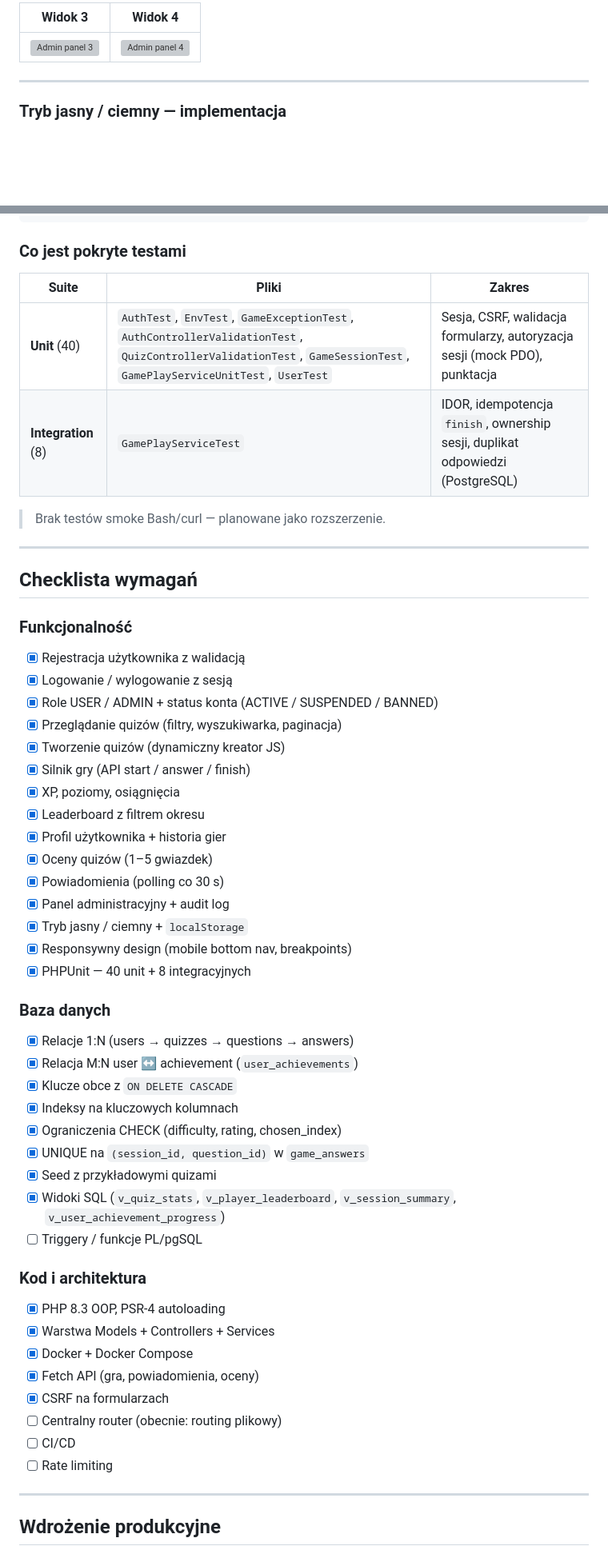
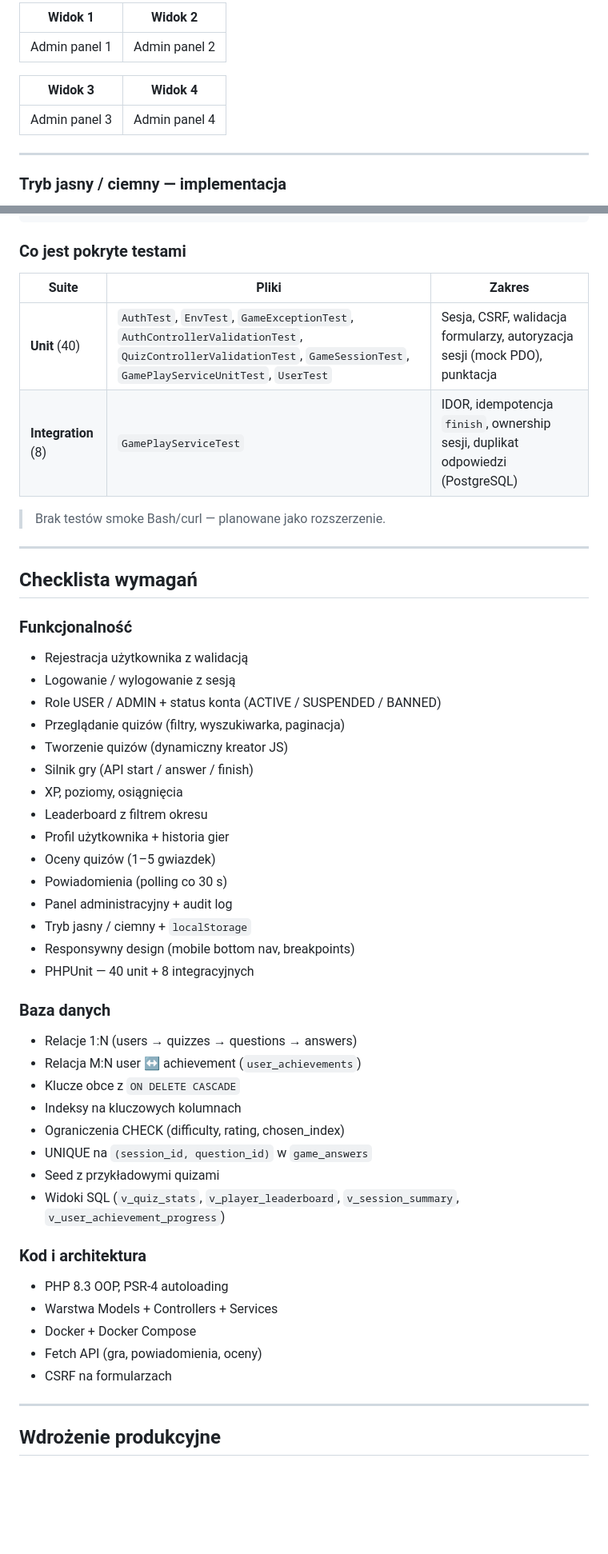
Before and after one commit to KamilW-git/QuizArena, a Markdown page: README.md, 2 parts joined by grey strips. Shown at 80% size. GitHub-like rendering; blank space fills up the shorter version; grey boxes are pictures that could not be loaded.

Commit message:
docs: update README.md

```diff
--- a/README.md
+++ b/README.md
@@ -493,7 +536,14 @@ Wybór zapisywany w `localStorage` (`quizarena-theme`) — przetrwa odświeżeni
 
-| Widok 3 | Widok 4 |
-|:---:|:---:|
-| ![Admin panel 3](QuizArena_Screenshots/admin_panel3.png) | ![Admin panel 4](QuizArena_Screenshots/admin_panel4.png) |
+| Widok 1       | Widok 2       |
+| ------------- | ------------- |
+| Admin panel 1 | Admin panel 2 |
+
+
+
+| Widok 3       | Widok 4       |
+| ------------- | ------------- |
+| Admin panel 3 | Admin panel 4 |
+
 
 ---
 
@@ -561,10 +611,12 @@ docker compose exec app vendor/bin/phpunit --testsuite Integration --testdox
 
 ### Co jest pokryte testami
 
-| Suite | Pliki | Zakres |
-|-------|-------|--------|
-| **Unit** (40) | `AuthTest`, `EnvTest`, `GameExceptionTest`, `AuthControllerValidationTest`, `QuizControllerValidationTest`, `GameSessionTest`, `GamePlayServiceUnitTest`, `UserTest` | Sesja, CSRF, walidacja formularzy, autoryzacja sesji (mock PDO), punktacja |
-| **Integration** (8) | `GamePlayServiceTest` | IDOR, idempotencja `finish`, ownership sesji, duplikat odpowiedzi (PostgreSQL) |
+
+| Suite               | Pliki                                                                                                                                                                | Zakres                                                                         |
+| ------------------- | -------------------------------------------------------------------------------------------------------------------------------------------------------------------- | ------------------------------------------------------------------------------ |
+| **Unit** (40)       | `AuthTest`, `EnvTest`, `GameExceptionTest`, `AuthControllerValidationTest`, `QuizControllerValidationTest`, `GameSessionTest`, `GamePlayServiceUnitTest`, `UserTest` | Sesja, CSRF, walidacja formularzy, autoryzacja sesji (mock PDO), punktacja     |
+| **Integration** (8) | `GamePlayServiceTest`                                                                                                                                                | IDOR, idempotencja `finish`, ownership sesji, duplikat odpowiedzi (PostgreSQL) |
+
 
 > Brak testów smoke Bash/curl — planowane jako rozszerzenie.
 
@@ -574,44 +626,41 @@ docker compose exec app vendor/bin/phpunit --testsuite Integration --testdox
 
 ### Funkcjonalność
 
-- [x] Rejestracja użytkownika z walidacją
-- [x] Logowanie / wylogowanie z sesją
-- [x] Role USER / ADMIN + status konta (ACTIVE / SUSPENDED / BANNED)
-- [x] Przeglądanie quizów (filtry, wyszukiwarka, paginacja)
-- [x] Tworzenie quizów (dynamiczny kreator JS)
-- [x] Silnik gry (API start / answer / finish)
-- [x] XP, poziomy, osiągnięcia
-- [x] Leaderboard z filtrem okresu
-- [x] Profil użytkownika + historia gier
-- [x] Oceny quizów (1–5 gwiazdek)
-- [x] Powiadomienia (polling co 30 s)
-- [x] Panel administracyjny + audit log
-- [x] Tryb jasny / ciemny + `localStorage`
-- [x] Responsywny design (mobile bottom nav, breakpoints)
-- [x] PHPUnit — 40 unit + 8 integracyjnych
+- Rejestracja użytkownika z walidacją
+- Logowanie / wylogowanie z sesją
+- Role USER / ADMIN + status konta (ACTIVE / SUSPENDED / BANNED)
+- Przeglądanie quizów (filtry, wyszukiwarka, paginacja)
+- Tworzenie quizów (dynamiczny kreator JS)
+- Silnik gry (API start / answer / finish)
+- XP, poziomy, osiągnięcia
+- Leaderboard z filtrem okresu
+- Profil użytkownika + historia gier
+- Oceny quizów (1–5 gwiazdek)
+- Powiadomienia (polling co 30 s)
+- Panel administracyjny + audit log
+- Tryb jasny / ciemny + `localStorage`
+- Responsywny design (mobile bottom nav, breakpoints)
+- PHPUnit — 40 unit + 8 integracyjnych
 
 ### Baza danych
 
-- [x] Relacje 1:N (users → quizzes → questions → answers)
-- [x] Relacja M:N user ↔ achievement (`user_achievements`)
-- [x] Klucze obce z `ON DELETE CASCADE`
-- [x] Indeksy na kluczowych kolumnach
-- [x] Ograniczenia CHECK (difficulty, rating, chosen_index)
-- [x] UNIQUE na `(session_id, question_id)` w `game_answers`
-- [x] Seed z przykładowymi quizami
-- [x] Widoki SQL (`v_quiz_stats`, `v_player_leaderboard`, `v_session_summary`, `v_user_achievement_progress`)
-- [ ] Triggery / funkcje PL/pgSQL
+- Relacje 1:N (users → quizzes → questions → answers)
+- Relacja M:N user ↔ achievement (`user_achievements`)
+- Klucze obce z `ON DELETE CASCADE`
+- Indeksy na kluczowych kolumnach
+- Ograniczenia CHECK (difficulty, rating, chosen_index)
+- UNIQUE na `(session_id, question_id)` w `game_answers`
+- Seed z przykładowymi quizami
+- Widoki SQL (`v_quiz_stats`, `v_player_leaderboard`, `v_session_summary`, `v_user_achievement_progress`)
+
 
 ### Kod i architektura
 
-- [x] PHP 8.3 OOP, PSR-4 autoloading
-- [x] Warstwa Models + Controllers + Services
-- [x] Docker + Docker Compose
-- [x] Fetch API (gra, powiadomienia, oceny)
-- [x] CSRF na formularzach
-- [ ] Centralny router (obecnie: routing plikowy)
-- [ ] CI/CD
-- [ ] Rate limiting
+- PHP 8.3 OOP, PSR-4 autoloading
+- Warstwa Models + Controllers + Services
+- Docker + Docker Compose
+- Fetch API (gra, powiadomienia, oceny)
+- CSRF na formularzach
 
 ---
 
```
Also changed, not shown: other parts of README.md (+172 -129 lines).
